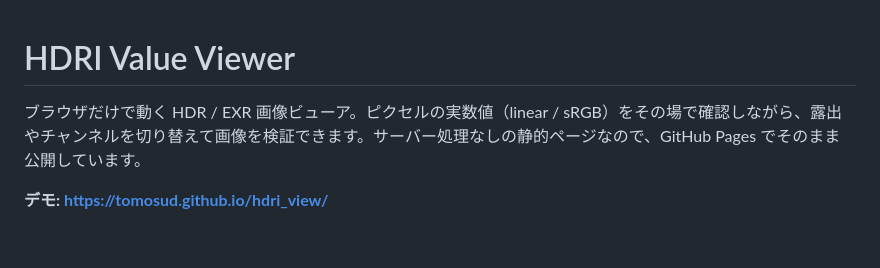
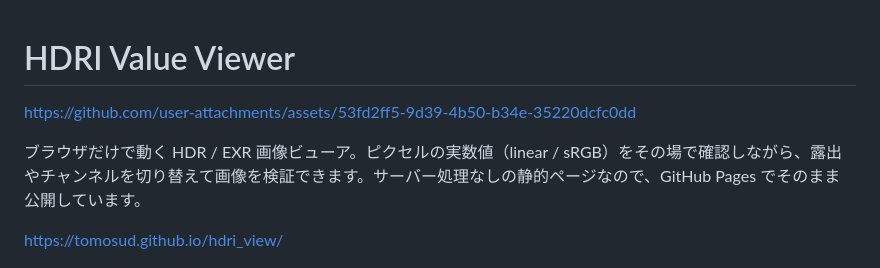
Before and after one commit to tomosud/hdri_view, a Markdown page: README.md, the part around the change. Drawn GitHub-style; blank space fills up the shorter version.

Commit message:
Revise README with new demo link and description
Updated demo link and added project description in Japanese.

```diff
--- a/README.md
+++ b/README.md
@@ -1,8 +1,17 @@
 # HDRI Value Viewer
+
+
+
+https://github.com/user-attachments/assets/53fd2ff5-9d39-4b50-b34e-35220dcfc0dd
+
+
 
 ブラウザだけで動く HDR / EXR 画像ビューア。ピクセルの実数値（linear / sRGB）をその場で確認しながら、露出やチャンネルを切り替えて画像を検証できます。サーバー処理なしの静的ページなので、GitHub Pages でそのまま公開しています。
 
-**デモ: https://tomosud.github.io/hdri_view/**
+https://tomosud.github.io/hdri_view/
+
+
+
 
 ![アプリ全体のスクリーンショット](doc_asset/ui_all.png)
 
```
